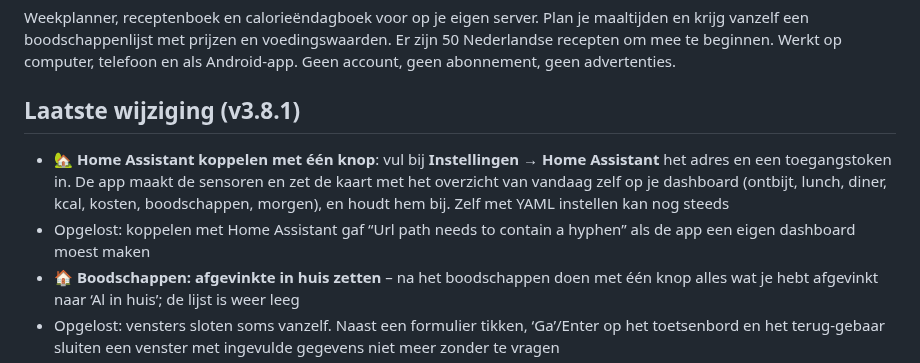
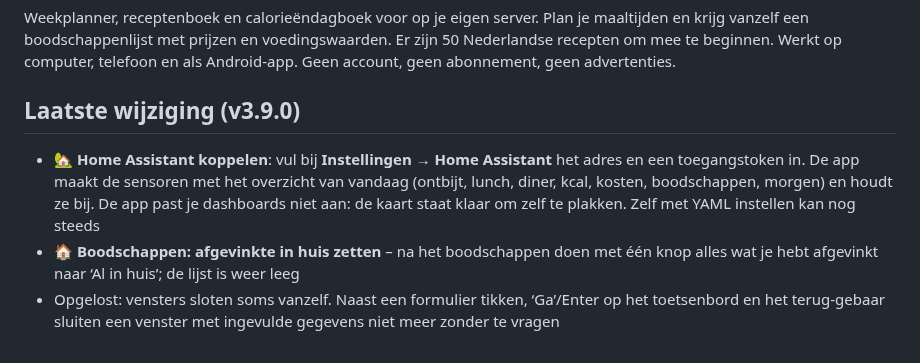
Before and after one commit to DGerding-2307/Maaltijden-app, a Markdown page: README.md, the part around the change. Rendered like a GitHub page.

```diff
--- a/README.md
+++ b/README.md
@@ -4,12 +4,11 @@ Weekplanner, receptenboek en calorieëndagboek voor op je eigen server. Plan je
 boodschappenlijst met prijzen en voedingswaarden. Er zijn 50 Nederlandse recepten om mee te beginnen. Werkt op computer, telefoon en als Android-app.
 Geen account, geen abonnement, geen advertenties.
 
-## Laatste wijziging (v3.8.1)
+## Laatste wijziging (v3.9.0)
 
-- 🏡 **Home Assistant koppelen met één knop**: vul bij **Instellingen → Home Assistant** het adres en een toegangstoken in.
-  De app maakt de sensoren en zet de kaart met het overzicht van vandaag zelf op je dashboard (ontbijt, lunch, diner, kcal, kosten,
-  boodschappen, morgen), en houdt hem bij. Zelf met YAML instellen kan nog steeds
-- Opgelost: koppelen met Home Assistant gaf “Url path needs to contain a hyphen” als de app een eigen dashboard moest maken
+- 🏡 **Home Assistant koppelen**: vul bij **Instellingen → Home Assistant** het adres en een toegangstoken in. De app maakt de sensoren
+  met het overzicht van vandaag (ontbijt, lunch, diner, kcal, kosten, boodschappen, morgen) en houdt ze bij.
+  De app past je dashboards niet aan: de kaart staat klaar om zelf te plakken. Zelf met YAML instellen kan nog steeds
 - 🏠 **Boodschappen: afgevinkte in huis zetten** – na het boodschappen doen met één knop alles wat je hebt afgevinkt naar ‘Al in huis’; de lijst is weer leeg
 - Opgelost: vensters sloten soms vanzelf. Naast een formulier tikken, ‘Ga’/Enter op het toetsenbord en het terug-gebaar sluiten
   een venster met ingevulde gegevens niet meer zonder te vragen
```
Also changed, not shown: docs/UAT-rapport.md (+2 -2 lines), docs/handleiding.md (+7 -8 lines), docs/uat/39-home-assistant.png, docs/uat/40-home-assistant-gekoppeld.png, 8 other files.
